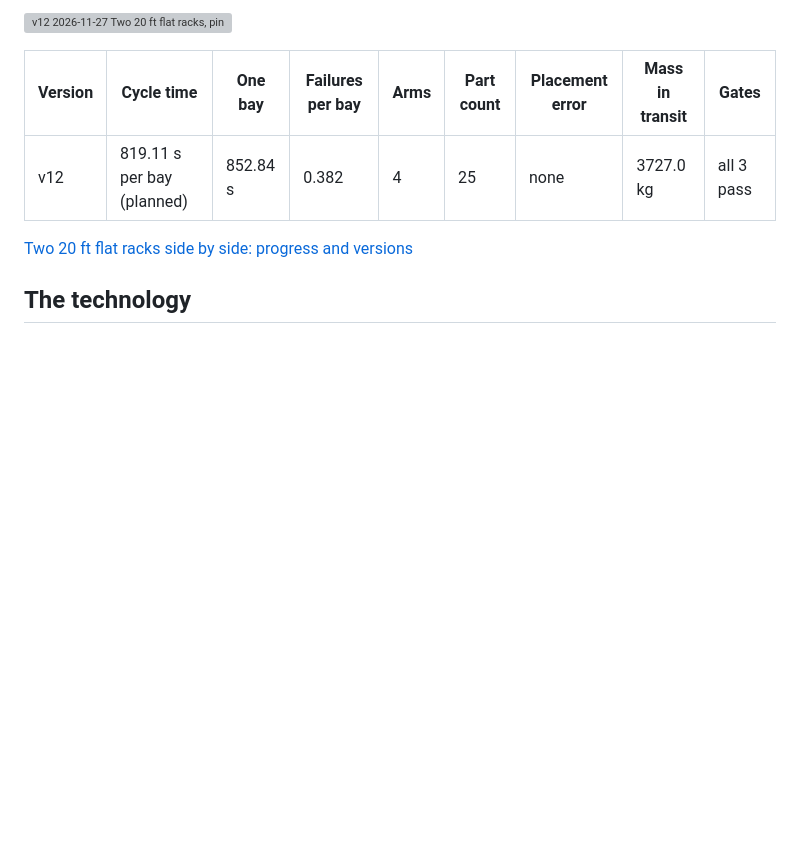
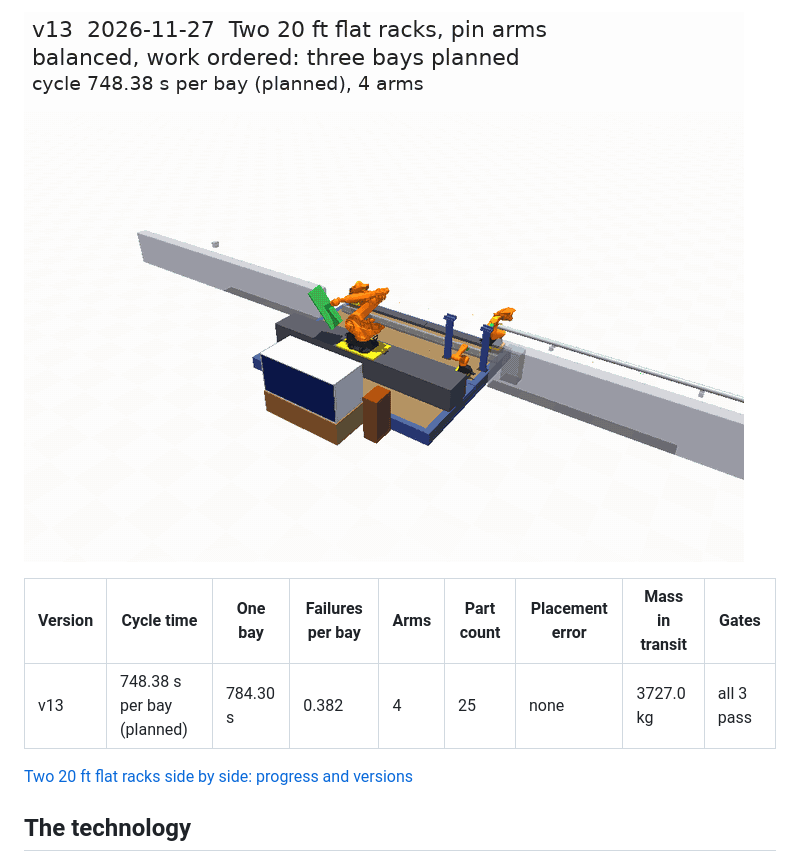
Before and after one commit to org-004/solar-bay-assembly, a Markdown page: README.md, the part around one of its changes. Rendered like a GitHub page; pictures changed too: docs/evolution/v13.gif (added); blank space fills up the shorter version; grey boxes are pictures that could not be loaded.

Commit message:
v13: scores, recording and pages for two_flat_racks_2_pin_arms_balanced_ordered (add.sh, candidate against v12)

```diff
--- a/README.md
+++ b/README.md
@@ -37,9 +37,9 @@ Only candidates exist; the newest, v12, is a candidate weighed against v11, not
 
-![v12  2026-11-27  Two 20 ft flat racks, pin arms balanced: three bays planned; cycle 819.11 s per bay (planned), 4 arms](docs/evolution/v12.gif)
+![v13  2026-11-27  Two 20 ft flat racks, pin arms balanced, work ordered: three bays planned; cycle 748.38 s per bay (planned), 4 arms](docs/evolution/v13.gif)
 
 | Version | Cycle time | One bay | Failures per bay | Arms | Part count | Placement error | Mass in transit | Gates |
 |---|---|---|---|---|---|---|---|---|
-| v12 | 819.11 s per bay (planned) | 852.84 s | 0.382 | 4 | 25 | none | 3727.0 kg | all 3 pass |
+| v13 | 748.38 s per bay (planned) | 784.30 s | 0.382 | 4 | 25 | none | 3727.0 kg | all 3 pass |
 
 [Two 20 ft flat racks side by side: progress and versions](docs/directions/two-20ft-flat-racks.md)
 
```
Also changed, not shown: other parts of README.md (+1 -1 lines), docs/directions/two-20ft-flat-racks.md (+1 -0 lines), 3 other files.
